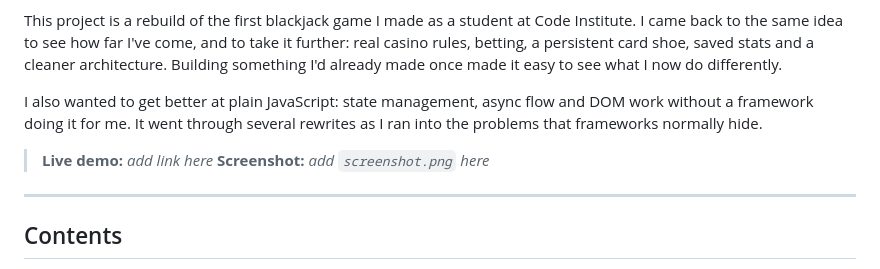
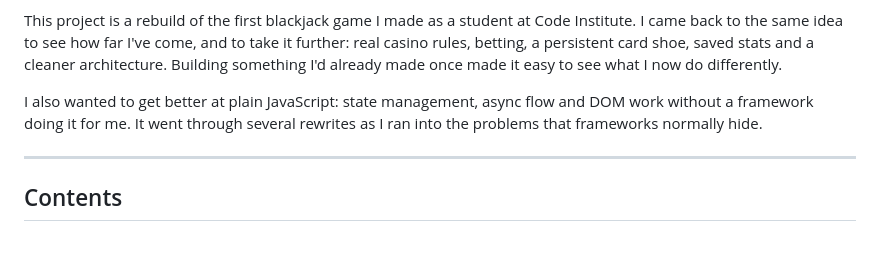
Before and after one commit to Kevinolm10/BlackJack-Showdown-2.0, a Markdown page: README.md, the part around the change. Drawn GitHub-style; blank space fills up the shorter version.

Commit message:
Update README to remove demo and screenshot placeholders
Removed placeholders for live demo link and screenshot.

```diff
--- a/README.md
+++ b/README.md
@@ -5,9 +5,6 @@ A browser blackjack game built with **vanilla JavaScript, HTML and CSS**: no fra
 This project is a rebuild of the first blackjack game I made as a student at Code Institute. I came back to the same idea to see how far I've come, and to take it further: real casino rules, betting, a persistent card shoe, saved stats and a cleaner architecture. Building something I'd already made once made it easy to see what I now do differently.
 
 I also wanted to get better at plain JavaScript: state management, async flow and DOM work without a framework doing it for me. It went through several rewrites as I ran into the problems that frameworks normally hide.
-
-> **Live demo:** _add link here_
-> **Screenshot:** _add `screenshot.png` here_
 
 ---
 
```
